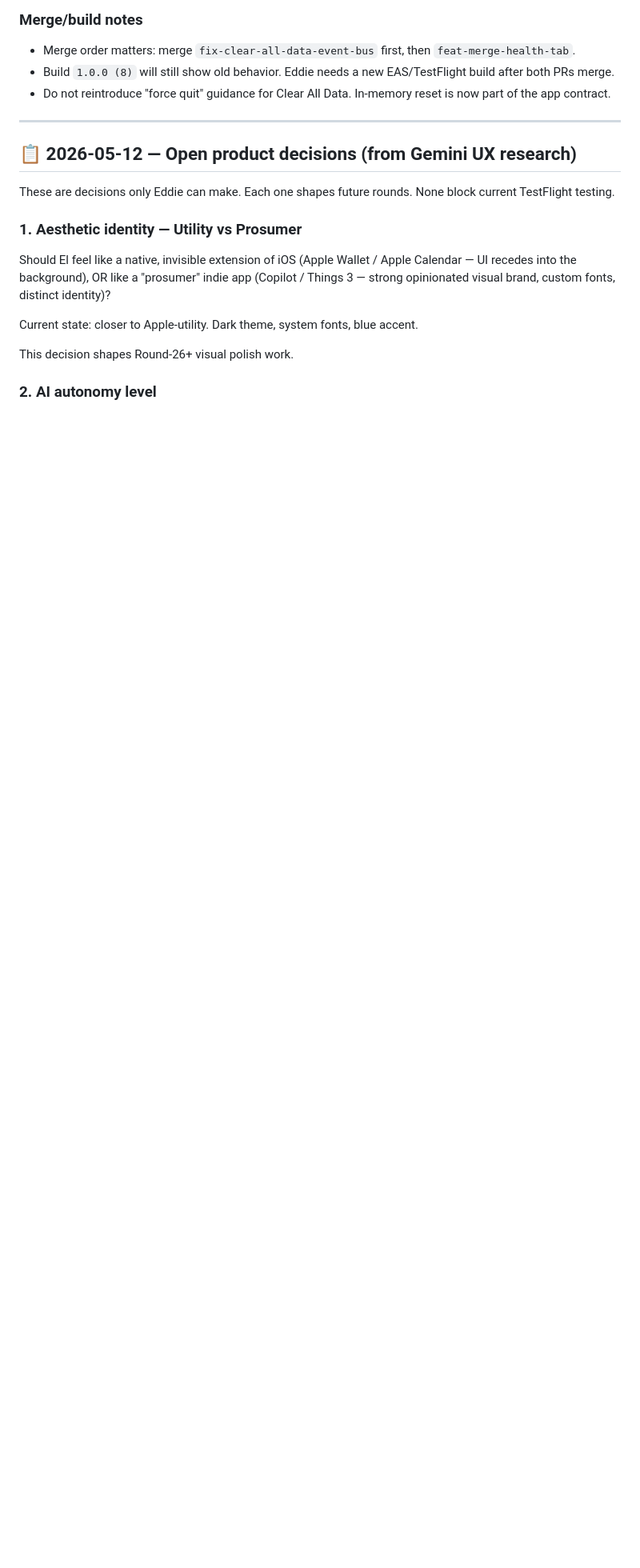
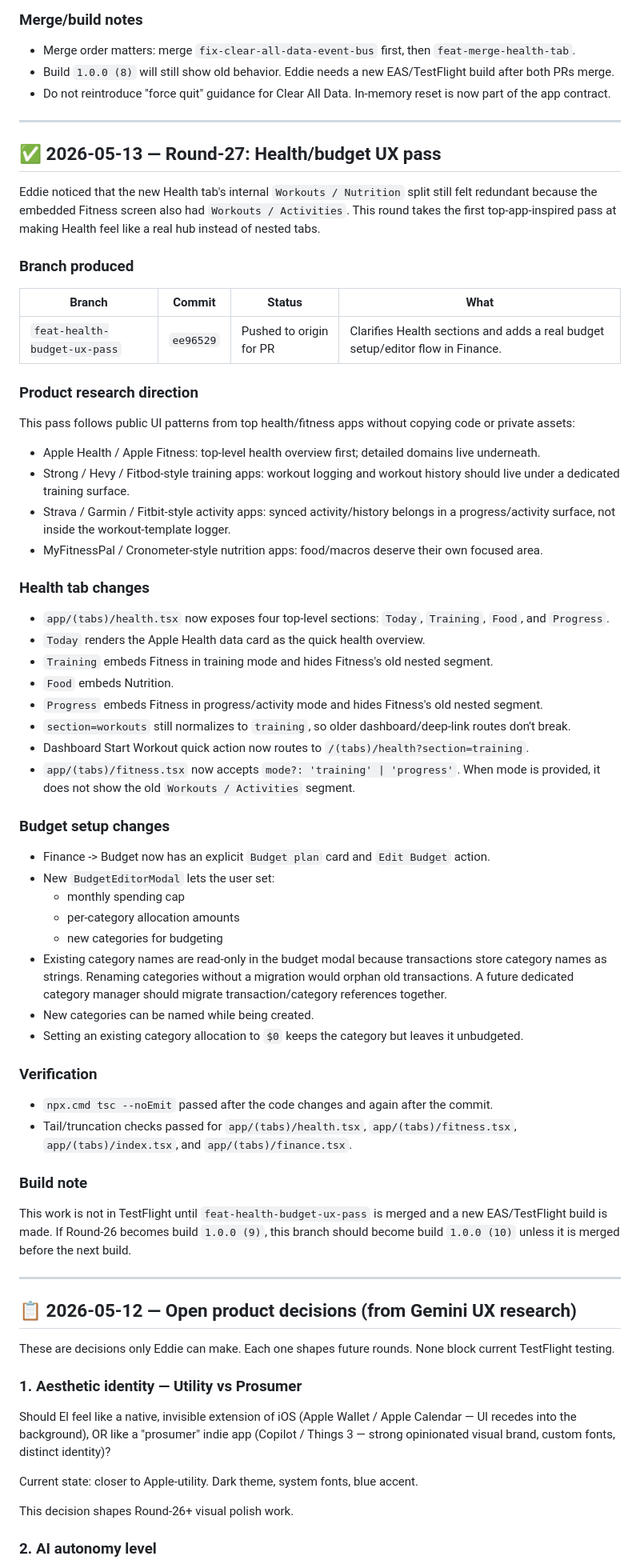
Before and after one commit to EddieTorresi/El, a Markdown page: docs/CODEX_CONTEXT.md, the part around one of its changes. Shown at 80% size. Drawn GitHub-style; blank space fills up the shorter version.

Commit message:
docs: record Round-27 Health and budget UX pass

```diff
--- a/docs/CODEX_CONTEXT.md
+++ b/docs/CODEX_CONTEXT.md
@@ -1731,6 +1731,57 @@ Verification run by codex before pushing:
 
 ---
 
+## ✅ 2026-05-13 — Round-27: Health/budget UX pass
+
+Eddie noticed that the new Health tab's internal `Workouts / Nutrition` split still felt redundant because the embedded Fitness screen also had `Workouts / Activities`. This round takes the first top-app-inspired pass at making Health feel like a real hub instead of nested tabs.
+
+### Branch produced
+
+| Branch | Commit | Status | What |
+|---|---|---|---|
+| `feat-health-budget-ux-pass` | `ee96529` | Pushed to origin for PR | Clarifies Health sections and adds a real budget setup/editor flow in Finance. |
+
+### Product research direction
+
+This pass follows public UI patterns from top health/fitness apps without copying code or private assets:
+- Apple Health / Apple Fitness: top-level health overview first; detailed domains live underneath.
+- Strong / Hevy / Fitbod-style training apps: workout logging and workout history should live under a dedicated training surface.
+- Strava / Garmin / Fitbit-style activity apps: synced activity/history belongs in a progress/activity surface, not inside the workout-template logger.
+- MyFitnessPal / Cronometer-style nutrition apps: food/macros deserve their own focused area.
+
+### Health tab changes
+
+- `app/(tabs)/health.tsx` now exposes four top-level sections: `Today`, `Training`, `Food`, and `Progress`.
+- `Today` renders the Apple Health data card as the quick health overview.
+- `Training` embeds Fitness in training mode and hides Fitness's old nested segment.
+- `Food` embeds Nutrition.
+- `Progress` embeds Fitness in progress/activity mode and hides Fitness's old nested segment.
+- `section=workouts` still normalizes to `training`, so older dashboard/deep-link routes don't break.
+- Dashboard Start Workout quick action now routes to `/(tabs)/health?section=training`.
+- `app/(tabs)/fitness.tsx` now accepts `mode?: 'training' | 'progress'`. When mode is provided, it does not show the old `Workouts / Activities` segment.
+
+### Budget setup changes
+
+- Finance -> Budget now has an explicit `Budget plan` card and `Edit Budget` action.
+- New `BudgetEditorModal` lets the user set:
+  - monthly spending cap
+  - per-category allocation amounts
+  - new categories for budgeting
+- Existing category names are read-only in the budget modal because transactions store category names as strings. Renaming categories without a migration would orphan old transactions. A future dedicated category manager should migrate transaction/category references together.
+- New categories can be named while being created.
+- Setting an existing category allocation to `$0` keeps the category but leaves it unbudgeted.
+
+### Verification
+
+- `npx.cmd tsc --noEmit` passed after the code changes and again after the commit.
+- Tail/truncation checks passed for `app/(tabs)/health.tsx`, `app/(tabs)/fitness.tsx`, `app/(tabs)/index.tsx`, and `app/(tabs)/finance.tsx`.
+
+### Build note
+
+This work is not in TestFlight until `feat-health-budget-ux-pass` is merged and a new EAS/TestFlight build is made. If Round-26 becomes build `1.0.0 (9)`, this branch should become build `1.0.0 (10)` unless it is merged before the next build.
+
+---
+
 ## 📋 2026-05-12 — Open product decisions (from Gemini UX research)
 
 These are decisions only Eddie can make. Each one shapes future rounds. None block current TestFlight testing.
```
Also changed, not shown: other parts of docs/CODEX_CONTEXT.md (+1 -1 lines).
